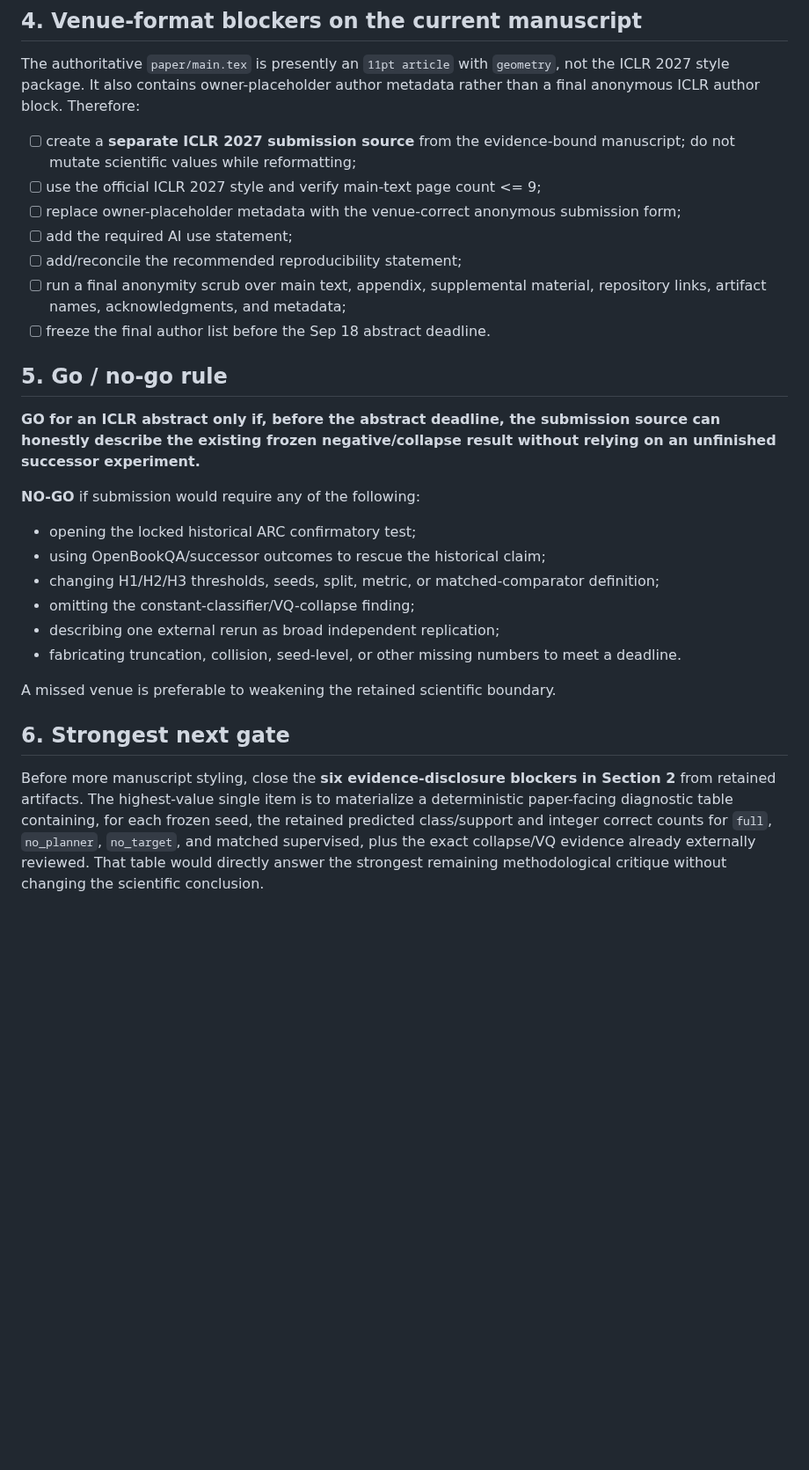
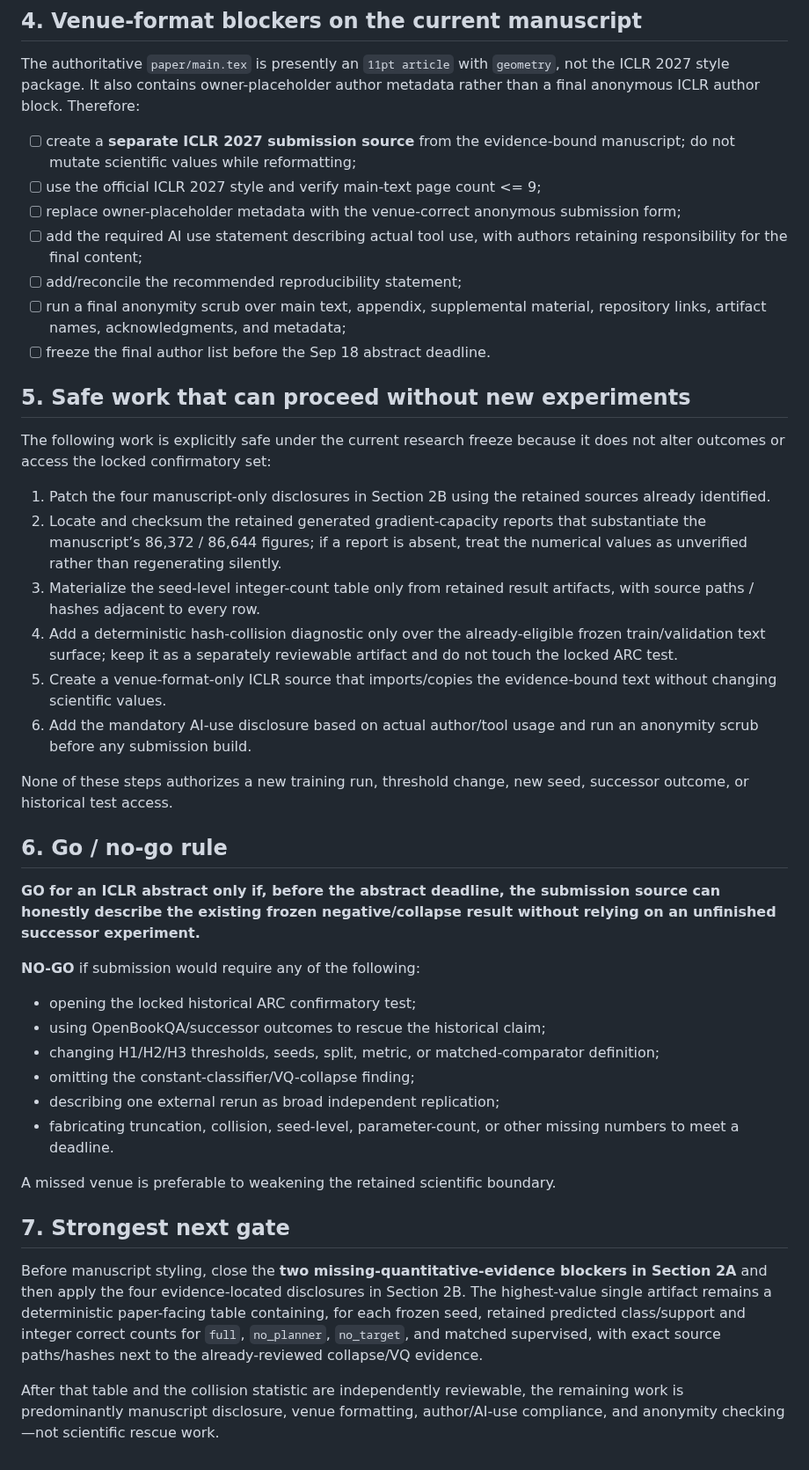
Before and after one commit to vertex-studyAI/LAM-JEPA, a Markdown page: paper/ICLR2027_SUBMISSION_READINESS_AUDIT_20260908.md, the part around one of its changes. Shown at 88% size. GitHub-like rendering; blank space fills up the shorter version.

```diff
--- a/paper/ICLR2027_SUBMISSION_READINESS_AUDIT_20260908.md
+++ b/paper/ICLR2027_SUBMISSION_READINESS_AUDIT_20260908.md
@@ -76,12 +94,25 @@ The authoritative `paper/main.tex` is presently an `11pt article` with `geometry
 - [ ] create a **separate ICLR 2027 submission source** from the evidence-bound manuscript; do not mutate scientific values while reformatting;
 - [ ] use the official ICLR 2027 style and verify main-text page count <= 9;
 - [ ] replace owner-placeholder metadata with the venue-correct anonymous submission form;
-- [ ] add the required AI use statement;
+- [ ] add the required AI use statement describing actual tool use, with authors retaining responsibility for the final content;
 - [ ] add/reconcile the recommended reproducibility statement;
 - [ ] run a final anonymity scrub over main text, appendix, supplemental material, repository links, artifact names, acknowledgments, and metadata;
 - [ ] freeze the final author list before the Sep 18 abstract deadline.
 
-## 5. Go / no-go rule
+## 5. Safe work that can proceed without new experiments
+
+The following work is explicitly safe under the current research freeze because it does not alter outcomes or access the locked confirmatory set:
+
+1. Patch the four manuscript-only disclosures in Section 2B using the retained sources already identified.
+2. Locate and checksum the retained generated gradient-capacity reports that substantiate the manuscript’s 86,372 / 86,644 figures; if a report is absent, treat the numerical values as unverified rather than regenerating silently.
+3. Materialize the seed-level integer-count table only from retained result artifacts, with source paths / hashes adjacent to every row.
+4. Add a deterministic hash-collision diagnostic only over the already-eligible frozen train/validation text surface; keep it as a separately reviewable artifact and do not touch the locked ARC test.
+5. Create a venue-format-only ICLR source that imports/copies the evidence-bound text without changing scientific values.
+6. Add the mandatory AI-use disclosure based on actual author/tool usage and run an anonymity scrub before any submission build.
+
+None of these steps authorizes a new training run, threshold change, new seed, successor outcome, or historical test access.
+
+## 6. Go / no-go rule
 
 **GO for an ICLR abstract only if, before the abstract deadline, the submission source can honestly describe the existing frozen negative/collapse result without relying on an unfinished successor experiment.**
 
@@ -92,10 +123,12 @@ The authoritative `paper/main.tex` is presently an `11pt article` with `geometry
 - changing H1/H2/H3 thresholds, seeds, split, metric, or matched-comparator definition;
 - omitting the constant-classifier/VQ-collapse finding;
 - describing one external rerun as broad independent replication;
-- fabricating truncation, collision, seed-level, or other missing numbers to meet a deadline.
+- fabricating truncation, collision, seed-level, parameter-count, or other missing numbers to meet a deadline.
 
 A missed venue is preferable to weakening the retained scientific boundary.
 
-## 6. Strongest next gate
+## 7. Strongest next gate
 
-Before more manuscript styling, close the **six evidence-disclosure blockers in Section 2** from retained artifacts. The highest-value single item is to materialize a deterministic paper-facing diagnostic table containing, for each frozen seed, the retained predicted class/support and integer correct counts for `full`, `no_planner`, `no_target`, and matched supervised, plus the exact collapse/VQ evidence already externally reviewed. That table would directly answer the strongest remaining methodological critique without changing the scientific conclusion.
+Before manuscript styling, close the **two missing-quantitative-evidence blockers in Section 2A** and then apply the four evidence-located disclosures in Section 2B. The highest-value single artifact remains a deterministic paper-facing table containing, for each frozen seed, retained predicted class/support and integer correct counts for `full`, `no_planner`, `no_target`, and matched supervised, with exact source paths/hashes next to the already-reviewed collapse/VQ evidence.
+
+After that table and the collision statistic are independently reviewable, the remaining work is predominantly manuscript disclosure, venue formatting, author/AI-use compliance, and anonymity checking—not scientific rescue work.
```
Also changed, not shown: other parts of paper/ICLR2027_SUBMISSION_READINESS_AUDIT_20260908.md (+31 -13 lines).
